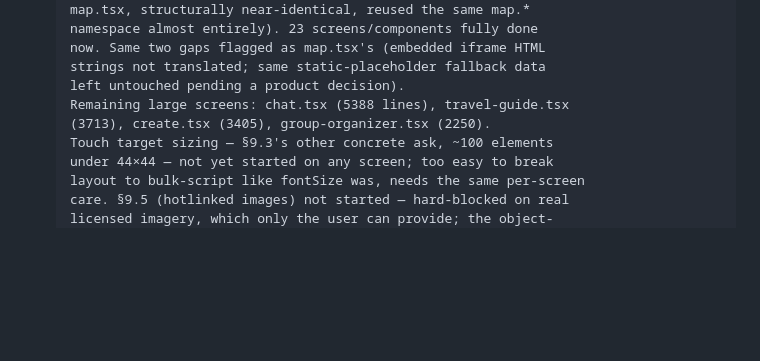
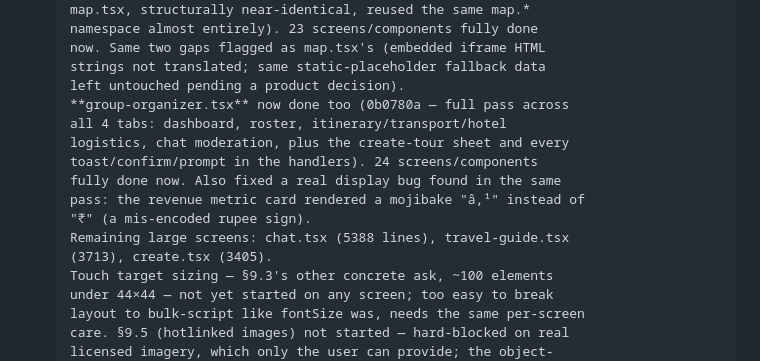
Before and after one commit to aryanraj0316-lang/TravelStar, a Markdown page: docs/REMEDIATION.md, the part around the change. Rendered like a GitHub page; blank space fills up the shorter version.

Commit message:
Phase 9.3/9.4 tracker: record group-organizer.tsx completion (24 screens/components done)

```diff
--- a/docs/REMEDIATION.md
+++ b/docs/REMEDIATION.md
@@ -2252,8 +2252,15 @@ partial, exactly what's blocking full completion.
       now. Same two gaps flagged as map.tsx's (embedded iframe HTML
       strings not translated; same static-placeholder fallback data
       left untouched pending a product decision).
+      **group-organizer.tsx** now done too (0b0780a — full pass across
+      all 4 tabs: dashboard, roster, itinerary/transport/hotel
+      logistics, chat moderation, plus the create-tour sheet and every
+      toast/confirm/prompt in the handlers). 24 screens/components
+      fully done now. Also fixed a real display bug found in the same
+      pass: the revenue metric card rendered a mojibake "â‚¹" instead of
+      "₹" (a mis-encoded rupee sign).
       Remaining large screens: chat.tsx (5388 lines), travel-guide.tsx
-      (3713), create.tsx (3405), group-organizer.tsx (2250).
+      (3713), create.tsx (3405).
       Touch target sizing — §9.3's other concrete ask, ~100 elements
       under 44×44 — not yet started on any screen; too easy to break
       layout to bulk-script like fontSize was, needs the same per-screen
```
